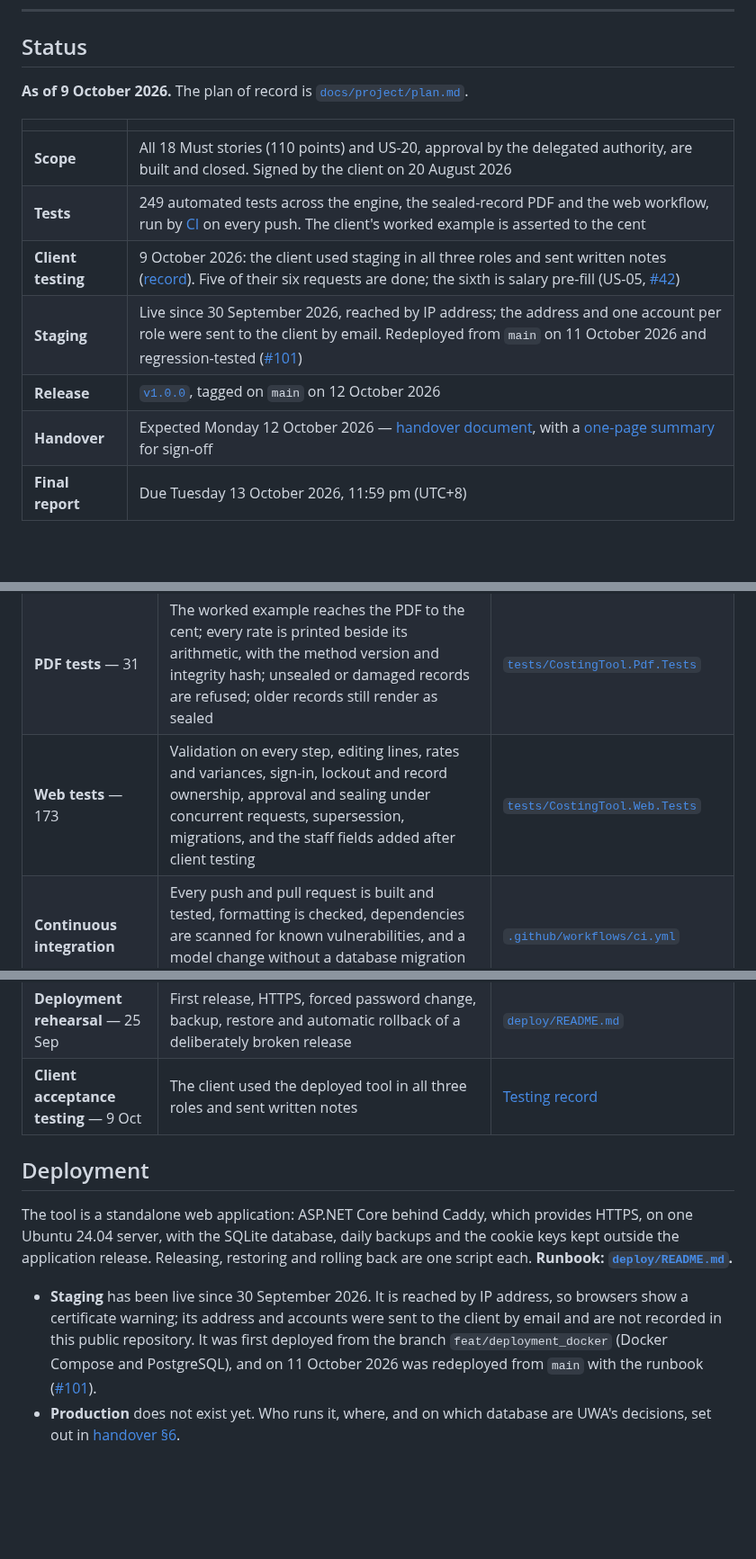
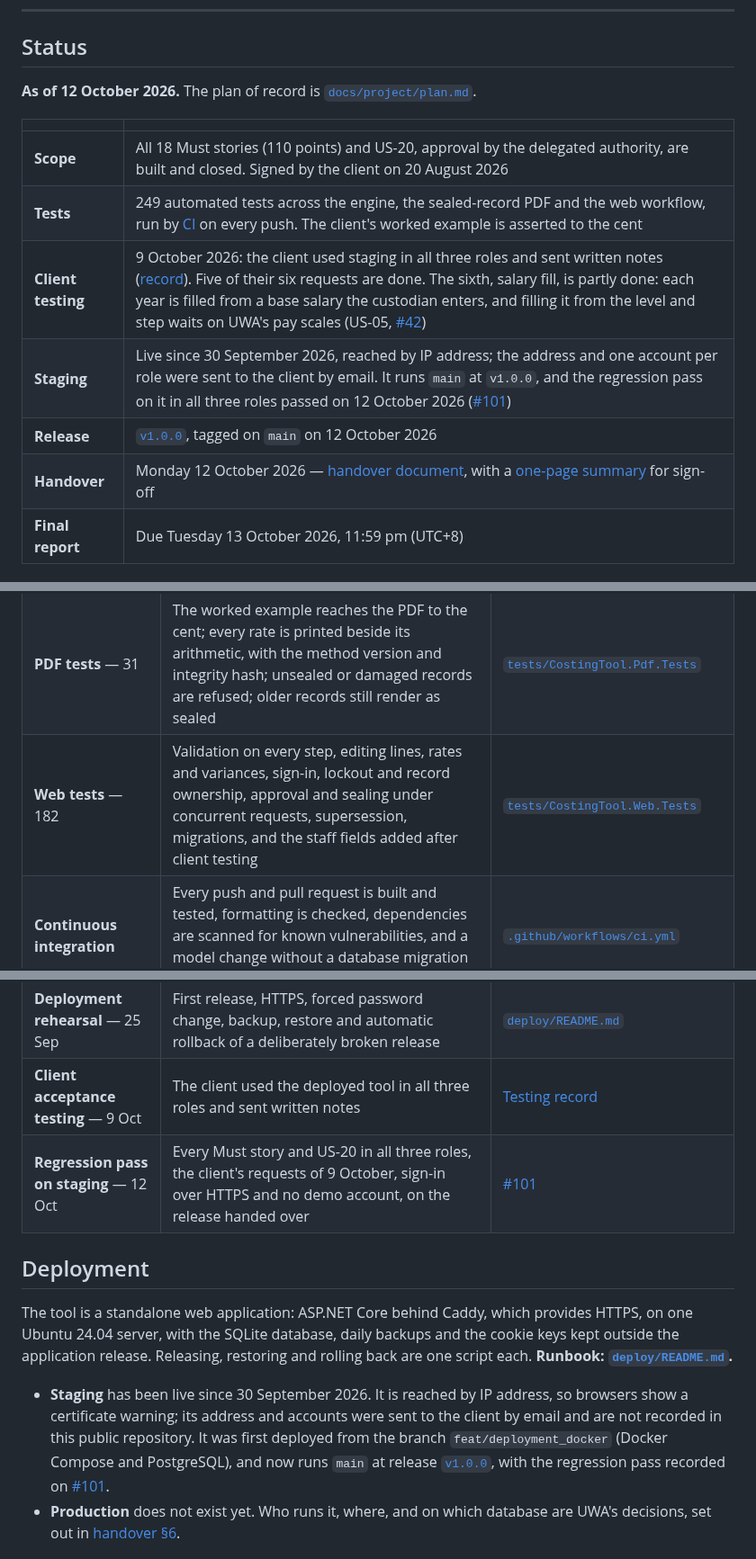
Before and after one commit to ChenxuYou/uwa-cits5206-project, a Markdown page: README.md, 3 parts joined by grey strips. Shown at 90% size. Rendered like a GitHub page; blank space fills up the shorter version.

Commit message:
docs: bring the README status up to 12 October: staging on v1.0.0, the regression pass, salary fill and test counts

```diff
--- a/README.md
+++ b/README.md
@@ -36,16 +36,16 @@ because it is easy to break.
 
 ## Status
 
-**As of 9 October 2026.** The plan of record is [`docs/project/plan.md`](docs/project/plan.md).
+**As of 12 October 2026.** The plan of record is [`docs/project/plan.md`](docs/project/plan.md).
 
 | | |
 | --- | --- |
 | **Scope** | All 18 Must stories (110 points) and US-20, approval by the delegated authority, are built and closed. Signed by the client on 20 August 2026 |
 | **Tests** | 249 automated tests across the engine, the sealed-record PDF and the web workflow, run by [CI](.github/workflows/ci.yml) on every push. The client's worked example is asserted to the cent |
-| **Client testing** | 9 October 2026: the client used staging in all three roles and sent written notes ([record](docs/client/communication-history/2026-10-09-client-testing-notes/README.md)). Five of their six requests are done; the sixth is salary pre-fill (US-05, [#42](https://github.com/ChenxuYou/uwa-cits5206-project/issues/42)) |
-| **Staging** | Live since 30 September 2026, reached by IP address; the address and one account per role were sent to the client by email. Redeployed from `main` on 11 October 2026 and regression-tested ([#101](https://github.com/ChenxuYou/uwa-cits5206-project/issues/101)) |
+| **Client testing** | 9 October 2026: the client used staging in all three roles and sent written notes ([record](docs/client/communication-history/2026-10-09-client-testing-notes/README.md)). Five of their six requests are done. The sixth, salary fill, is partly done: each year is filled from a base salary the custodian enters, and filling it from the level and step waits on UWA's pay scales (US-05, [#42](https://github.com/ChenxuYou/uwa-cits5206-project/issues/42)) |
+| **Staging** | Live since 30 September 2026, reached by IP address; the address and one account per role were sent to the client by email. It runs `main` at `v1.0.0`, and the regression pass on it in all three roles passed on 12 October 2026 ([#101](https://github.com/ChenxuYou/uwa-cits5206-project/issues/101)) |
 | **Release** | [`v1.0.0`](https://github.com/ChenxuYou/uwa-cits5206-project/releases/tag/v1.0.0), tagged on `main` on 12 October 2026 |
-| **Handover** | Expected Monday 12 October 2026 — [handover document](docs/handover.md), with a [one-page summary](docs/handover-summary.md) for sign-off |
+| **Handover** | Monday 12 October 2026 — [handover document](docs/handover.md), with a [one-page summary](docs/handover-summary.md) for sign-off |
 | **Final report** | Due Tuesday 13 October 2026, 11:59 pm (UTC+8) |
 
 ## Start here
@@ -198,11 +198,12 @@ Stories and acceptance criteria: [`docs/spec/user-stories.md`](docs/spec/user-st
 | --- | --- | --- |
 | **Engine tests** — 36 | The client's worked example to the cent; decimal arithmetic, with rounding once at presentation; zero or negative inputs refused; the capacity baselines and staff caps | [`tests/CostingTool.Engine.Tests`](tests/CostingTool.Engine.Tests/) |
 | **PDF tests** — 31 | The worked example reaches the PDF to the cent; every rate is printed beside its arithmetic, with the method version and integrity hash; unsealed or damaged records are refused; older records still render as sealed | [`tests/CostingTool.Pdf.Tests`](tests/CostingTool.Pdf.Tests/) |
-| **Web tests** — 173 | Validation on every step, editing lines, rates and variances, sign-in, lockout and record ownership, approval and sealing under concurrent requests, supersession, migrations, and the staff fields added after client testing | [`tests/CostingTool.Web.Tests`](tests/CostingTool.Web.Tests/) |
+| **Web tests** — 182 | Validation on every step, editing lines, rates and variances, sign-in, lockout and record ownership, approval and sealing under concurrent requests, supersession, migrations, and the staff fields added after client testing | [`tests/CostingTool.Web.Tests`](tests/CostingTool.Web.Tests/) |
 | **Continuous integration** | Every push and pull request is built and tested, formatting is checked, dependencies are scanned for known vulnerabilities, and a model change without a database migration fails the build | [`.github/workflows/ci.yml`](.github/workflows/ci.yml) |
 | **Code review** | Nothing merges on its author's approval, and nobody approves a pull request in their own layer | [`plan.md` §3](docs/project/plan.md#3-responsibilities) |
 | **Deployment rehearsal** — 25 Sep | First release, HTTPS, forced password change, backup, restore and automatic rollback of a deliberately broken release | [`deploy/README.md`](deploy/README.md) |
 | **Client acceptance testing** — 9 Oct | The client used the deployed tool in all three roles and sent written notes | [Testing record](docs/client/communication-history/2026-10-09-client-testing-notes/README.md) |
+| **Regression pass on staging** — 12 Oct | Every Must story and US-20 in all three roles, the client's requests of 9 October, sign-in over HTTPS and no demo account, on the release handed over | [#101](https://github.com/ChenxuYou/uwa-cits5206-project/issues/101) |
 
 ## Deployment
 
@@ -214,9 +215,9 @@ the application release. Releasing, restoring and rolling back are one script ea
 - **Staging** has been live since 30 September 2026. It is reached by IP address, so browsers
   show a certificate warning; its address and accounts were sent to the client by email and are
   not recorded in this public repository. It was first deployed from the branch
-  `feat/deployment_docker` (Docker Compose and PostgreSQL), and on 11 October 2026 was
-  redeployed from `main` with the runbook
-  ([#101](https://github.com/ChenxuYou/uwa-cits5206-project/issues/101)).
+  `feat/deployment_docker` (Docker Compose and PostgreSQL), and now runs `main` at release
+  [`v1.0.0`](https://github.com/ChenxuYou/uwa-cits5206-project/releases/tag/v1.0.0), with the
+  regression pass recorded on [#101](https://github.com/ChenxuYou/uwa-cits5206-project/issues/101).
 - **Production** does not exist yet. Who runs it, where, and on which database are UWA's
   decisions, set out in [handover §6](docs/handover.md#6-decisions-uwa-needs-to-make).
 
```
